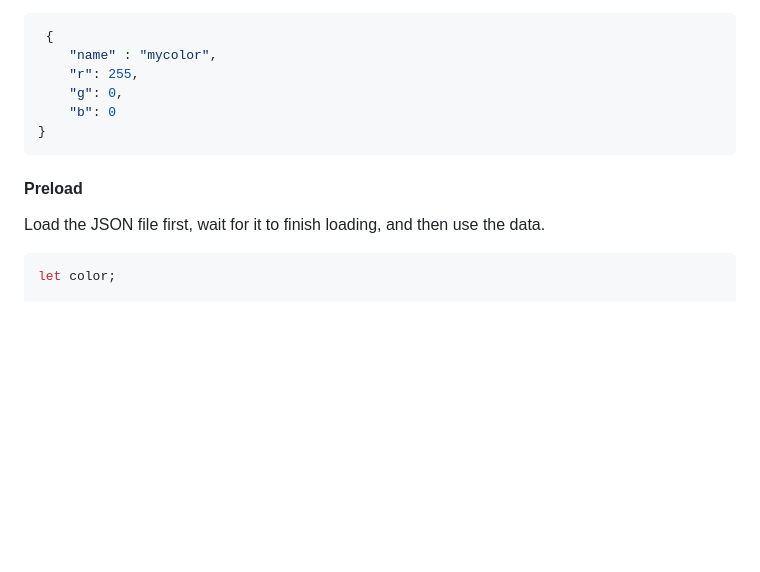
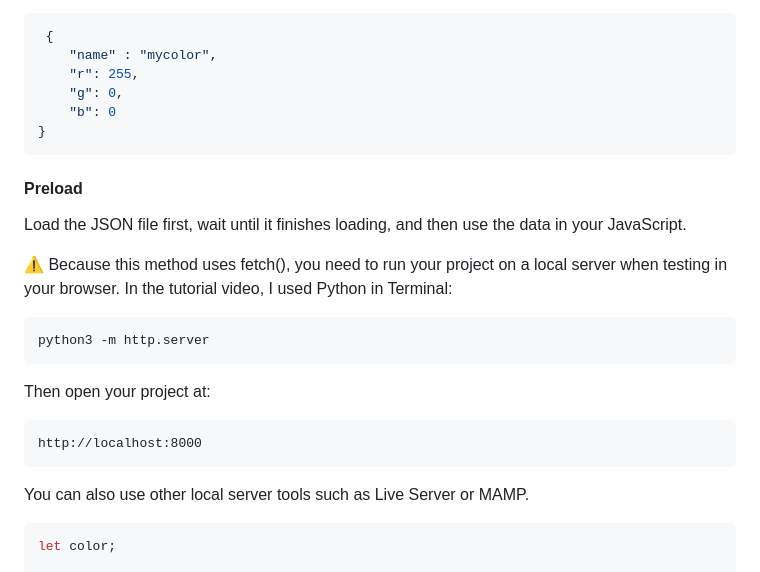
Before and after one commit to mkimk/risd-demos, a Markdown page: 05-json-api/README.md, the part around the change. Rendered like a GitHub page; blank space fills up the shorter version.

Commit message:
added server setup note

````diff
--- a/05-json-api/README.md
+++ b/05-json-api/README.md
@@ -124,8 +124,22 @@ JSON can be easily builky and complex to load a length of data. In this case, JS
 }
 ```
 
+
+
 #### Preload
-Load the JSON file first, wait for it to finish loading, and then use the data.
+Load the JSON file first, wait until it finishes loading, and then use the data in your JavaScript.
+
+⚠️ Because this method uses fetch(), you need to run your project on a local server when testing in your browser. In the tutorial video, I used Python in Terminal:
+```
+python3 -m http.server
+```
+
+Then open your project at:
+```
+http://localhost:8000
+```
+
+You can also use other local server tools such as Live Server or MAMP.
 
 ```js
 let color;
````
